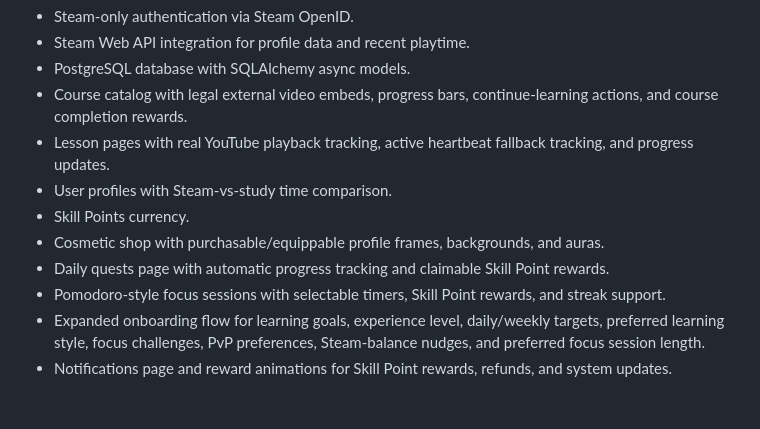
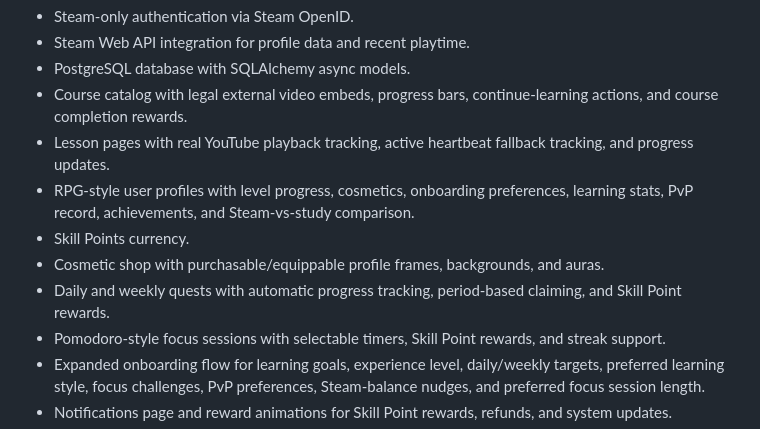
Before and after one commit to jaydeadlondon/skillarena, a Markdown page: README.md, the part around the change. Drawn GitHub-style; blank space fills up the shorter version.

```diff
--- a/README.md
+++ b/README.md
@@ -11,10 +11,10 @@ The current MVP includes:
 - PostgreSQL database with SQLAlchemy async models.
 - Course catalog with legal external video embeds, progress bars, continue-learning actions, and course completion rewards.
 - Lesson pages with real YouTube playback tracking, active heartbeat fallback tracking, and progress updates.
-- User profiles with Steam-vs-study time comparison.
+- RPG-style user profiles with level progress, cosmetics, onboarding preferences, learning stats, PvP record, achievements, and Steam-vs-study comparison.
 - Skill Points currency.
 - Cosmetic shop with purchasable/equippable profile frames, backgrounds, and auras.
-- Daily quests page with automatic progress tracking and claimable Skill Point rewards.
+- Daily and weekly quests with automatic progress tracking, period-based claiming, and Skill Point rewards.
 - Pomodoro-style focus sessions with selectable timers, Skill Point rewards, and streak support.
 - Expanded onboarding flow for learning goals, experience level, daily/weekly targets, preferred learning style, focus challenges, PvP preferences, Steam-balance nudges, and preferred focus session length.
 - Notifications page and reward animations for Skill Point rewards, refunds, and system updates.
```
